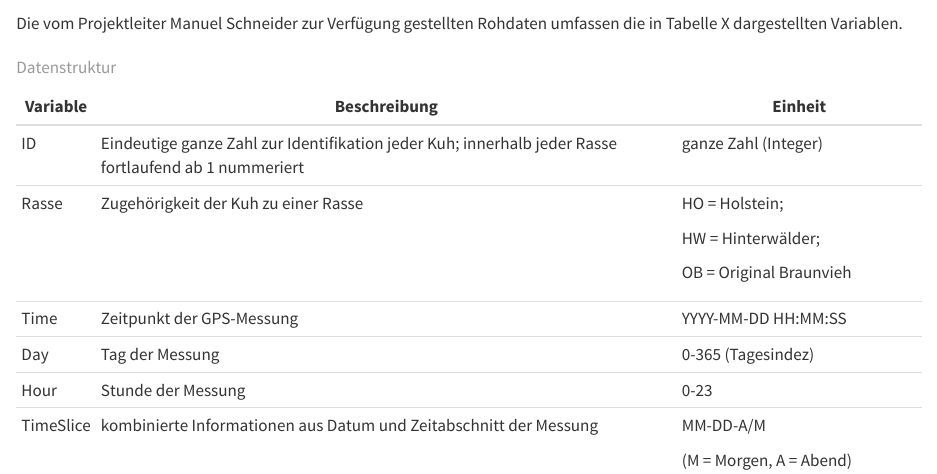
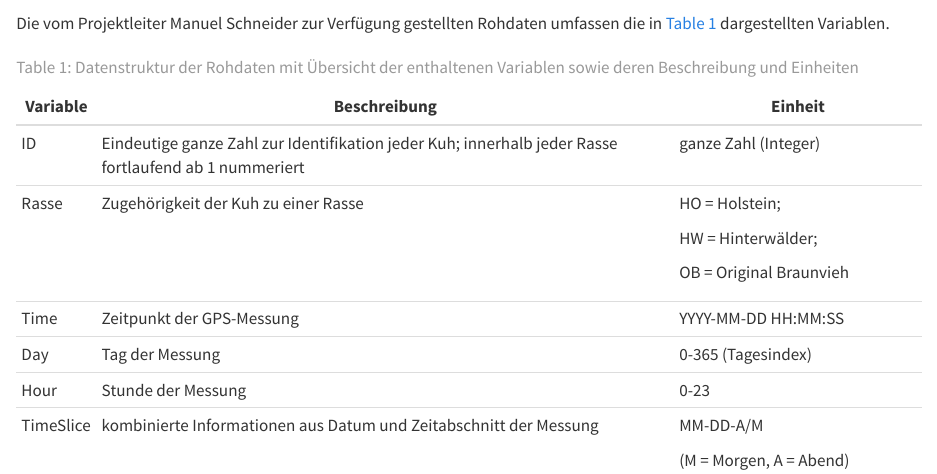
Before and after one commit to amachjon/PAT_Kuh_guyerste_amachjon, a Quarto document (index.qmd): the page in a window 1100 px wide, from 1060 px down. Rendered offline with R 4.5, knitr and Pandoc in place of Quarto, with nearby package versions.

Commit message:
Einleitung + Datenbeschreibung

```diff
--- a/index.qmd
+++ b/index.qmd
@@ -69,25 +69,5 @@ Vor diesem Hintergrund untersucht die vorliegende Arbeit die Herdendynamik einer
 
 Zur Beantwortung der Forschungsfragen wurden Daten aus dem laufenden Agroscope-Projekt PeaMaps (2024-2027) verwendet, in dem verschiedene Milchkuhrassen auf der Alp Weissenstein mittels GPS getrackt werden. Ziel des Projekts ist der Vergleich des Bewegungsverhaltens unterschiedlicher Rassen unter alpinen Bedingungen, um Aussagen zur Eignung der jeweiligen Rassen für die Alpbeweidung zu ermöglichen. Dabei stehen sowohl Aspekte der Effizienz im Hinblick auf die Offenhaltung der Landschaft (z. B. Verbuschungskontrolle) als auch Fragen des Tierwohls im Fokus [@kurt2024].
 
-Die vom Projektleiter Manuel Schneider zur Verfügung gestellten Rohdaten umfassen die in Tabelle X dargestellten Variablen.
+Die vom Projektleiter Manuel Schneider zur Verfügung gestellten Rohdaten umfassen die in @tbl-Datenstruktur dargestellten Variablen.
 
-+-----------+-------------------------------------------------------------------------------------------------------+--------------------------------------------+
-| Variable  | Beschreibung                                                                                          | Einheit                                    |
-+===========+=======================================================================================================+============================================+
-| ID        | Eindeutige ganze Zahl zur Identifikation jeder Kuh; innerhalb jeder Rasse fortlaufend ab 1 nummeriert | ganze Zahl (Integer)                       |
-+-----------+-------------------------------------------------------------------------------------------------------+--------------------------------------------+
-| Rasse     | Zugehörigkeit der Kuh zu einer Rasse                                                                  | HO = Holstein;                             |
-|           |                                                                                                       |                                            |
-|           |                                                                                                       | HW = Hinterwälder;                         |
-|           |                                                                                                       |                                            |
-|           |                                                                                                       | OB = Original Braunvieh                    |
-+-----------+-------------------------------------------------------------------------------------------------------+--------------------------------------------+
-| Time      | Zeitpunkt der GPS-Messung                                                                             | YYYY-MM-DD HH:MM:SS                        |
-+-----------+-------------------------------------------------------------------------------------------------------+--------------------------------------------+
-| Day       | Tag der Messung                                                                                       | 0-365 (Tagesindez)                         |
-+-----------+-------------------------------------------------------------------------------------------------------+--------------------------------------------+
-| Hour      | Stunde der Messung                                                                                    | 0-23                                       |
-+-----------+-------------------------------------------------------------------------------------------------------+--------------------------------------------+
-| TimeSlice | kombinierte Informationen aus Datum und Zeitabschnitt der Messung                                     | MM-DD-A/M                                  |
-|           |                                                                                                       |                                            |
-|           |                                                                                                       | (M = Morgen, A = Abend)                    |
@@ -104,0 +75,19 @@ Die vom Projektleiter Manuel Schneider zur Verfügung gestellten Rohdaten umfass
+| Variable   | Beschreibung                                                                                          | Einheit                                    |
++============+=======================================================================================================+============================================+
+| ID         | Eindeutige ganze Zahl zur Identifikation jeder Kuh; innerhalb jeder Rasse fortlaufend ab 1 nummeriert | ganze Zahl (Integer)                       |
++------------+-------------------------------------------------------------------------------------------------------+--------------------------------------------+
+| Rasse      | Zugehörigkeit der Kuh zu einer Rasse                                                                  | HO = Holstein;                             |
+|            |                                                                                                       |                                            |
+|            |                                                                                                       | HW = Hinterwälder;                         |
+|            |                                                                                                       |                                            |
+|            |                                                                                                       | OB = Original Braunvieh                    |
++------------+-------------------------------------------------------------------------------------------------------+--------------------------------------------+
+| Time       | Zeitpunkt der GPS-Messung                                                                             | YYYY-MM-DD HH:MM:SS                        |
++------------+-------------------------------------------------------------------------------------------------------+--------------------------------------------+
+| Day        | Tag der Messung                                                                                       | 0-365 (Tagesindex)                         |
++------------+-------------------------------------------------------------------------------------------------------+--------------------------------------------+
+| Hour       | Stunde der Messung                                                                                    | 0-23                                       |
++------------+-------------------------------------------------------------------------------------------------------+--------------------------------------------+
+| TimeSlice  | kombinierte Informationen aus Datum und Zeitabschnitt der Messung                                     | MM-DD-A/M                                  |
+|            |                                                                                                       |                                            |
+|            |                                                                                                       | (M = Morgen, A = Abend)                    |
```
Also changed, not shown: index.qmd (27 more changed lines).
